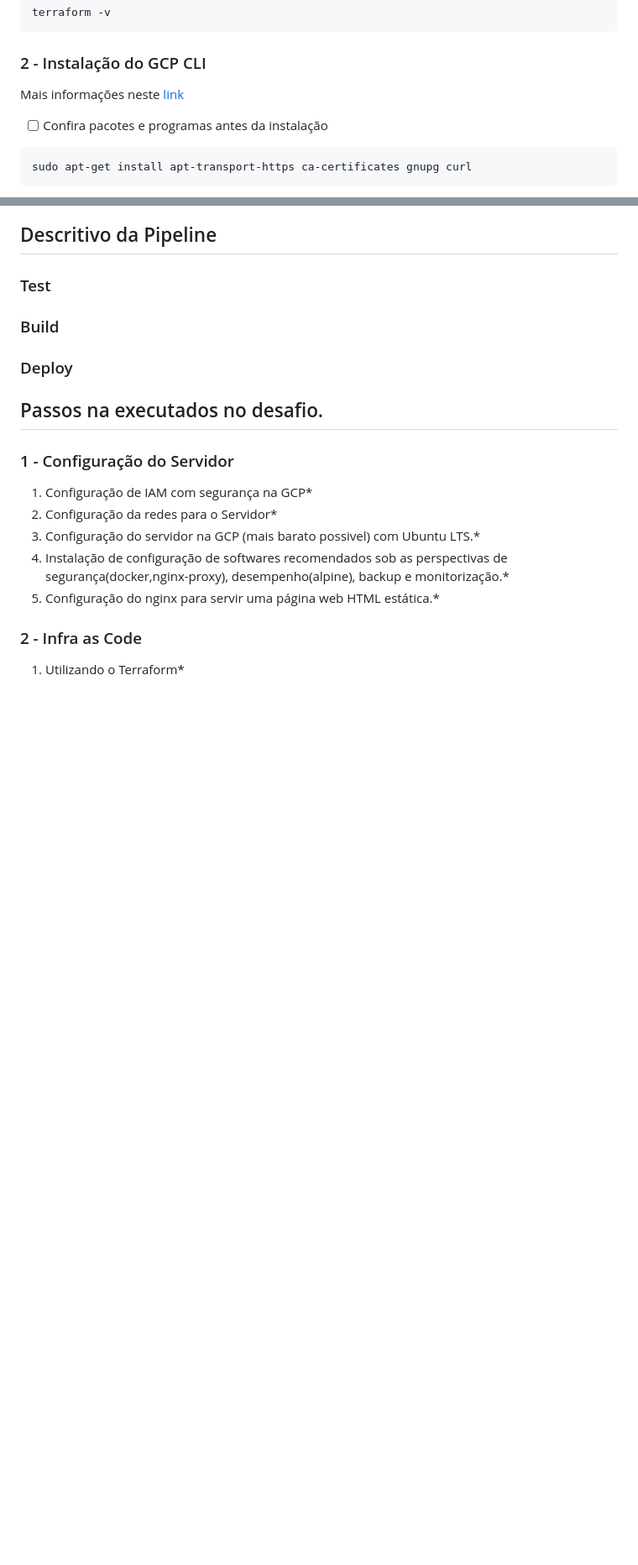
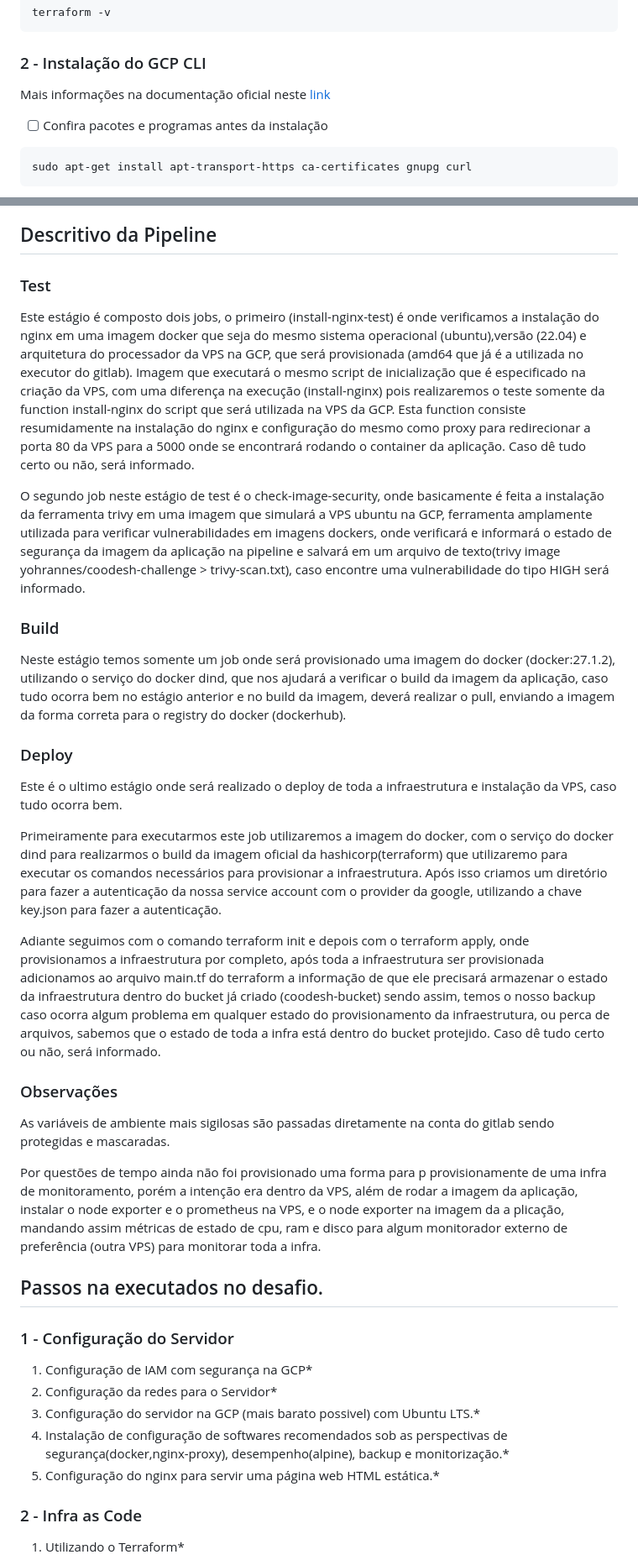
Before and after one commit to yohrannes/gcp-devops, a Markdown page: README.md, 2 parts joined by grey strips. Shown: that part at 84% size. Drawn GitHub-style; blank space fills up the shorter version.

````diff
--- a/README.md
+++ b/README.md
@@ -46,7 +47,7 @@ sudo apt update; sudo apt-get install terraform
 terraform -v
 ```
 ### 2 - Instalação do GCP CLI
-Mais informações neste [link](https://cloud.google.com/sdk/docs/install-sdk?hl=pt-br&cloudshell=false#deb)
+Mais informações na documentação oficial neste [link](https://cloud.google.com/sdk/docs/install-sdk?hl=pt-br&cloudshell=false#deb)
 
 - [ ] Confira pacotes e programas antes da instalação
 ```
@@ -155,9 +164,27 @@ curl http://<ip-publico-da-vps>
 
 ### Test
 
+  Este estágio é composto dois jobs, o primeiro (install-nginx-test) é onde verificamos a instalação do nginx em uma imagem docker que seja do mesmo sistema operacional (ubuntu),versão (22.04) e arquitetura do processador da VPS na GCP, que será provisionada (amd64 que já é a utilizada no executor do gitlab). Imagem que executará o mesmo script de inicialização que é especificado na criação da VPS, com uma diferença na execução (install-nginx) pois realizaremos o teste somente da function install-nginx do script que será utilizada na VPS da GCP. Esta function consiste resumidamente na instalação do nginx e configuração do mesmo como proxy para redirecionar a porta 80 da VPS para a 5000 onde se encontrará rodando o container da aplicação. Caso dê tudo certo ou não, será informado.
+
+  O segundo job neste estágio de test é o check-image-security, onde basicamente é feita a instalação da ferramenta trivy em uma imagem que simulará a VPS ubuntu na GCP, ferramenta amplamente utilizada para verificar vulnerabilidades em imagens dockers, onde verificará e informará o estado de segurança da imagem da aplicação na pipeline e salvará em um arquivo de texto(trivy image yohrannes/coodesh-challenge > trivy-scan.txt), caso encontre uma vulnerabilidade do tipo HIGH será informado.
+
 ### Build
 
+  Neste estágio temos somente um job onde será provisionado uma imagem do docker (docker:27.1.2), utilizando o serviço do docker dind, que nos ajudará a verificar o build da imagem da aplicação, caso tudo ocorra bem no estágio anterior e no build da imagem, deverá realizar o pull, enviando a imagem da forma correta para o registry do docker (dockerhub).
+
 ### Deploy
+
+  Este é o ultimo estágio onde será realizado o deploy de toda a infraestrutura e instalação da VPS, caso tudo ocorra bem.
+
+  Primeiramente para executarmos este job utilizaremos a imagem do docker, com o serviço do docker dind para realizarmos o build da imagem oficial da hashicorp(terraform) que utilizaremo para executar os comandos necessários para provisionar a infraestrutura. Após isso criamos um diretório para fazer a autenticação da nossa service account com o provider da google, utilizando a chave key.json para fazer a autenticação.
+
+  Adiante seguimos com o comando terraform init e depois com o terraform apply, onde provisionamos a infraestrutura por completo, após toda a infraestrutura ser provisionada adicionamos ao arquivo main.tf do terraform a informação de que ele precisará armazenar o estado da infraestrutura dentro do bucket já criado (coodesh-bucket) sendo assim, temos o nosso backup caso ocorra algum problema em qualquer estado do provisionamento da infraestrutura, ou perca de arquivos, sabemos que o estado de toda a infra está dentro do bucket protejido. Caso dê tudo certo ou não, será informado.
+
+### Observações
+
+  As variáveis de ambiente mais sigilosas são passadas diretamente na conta do gitlab sendo protegidas e mascaradas.
+
+  Por questões de tempo ainda não foi provisionado uma forma para p provisionamente de uma infra de monitoramento, porém a intenção era dentro da VPS, além de rodar a imagem da aplicação, instalar o node exporter e o prometheus na VPS, e o node exporter na imagem da a plicação, mandando assim métricas de estado de cpu, ram e disco para algum monitorador externo de preferência (outra VPS) para monitorar toda a infra.
 
 ## Passos na executados no desafio.
 
````
Also changed, not shown: other parts of README.md (+17 -8 lines), diagrama-infra.png (added), 1 other file.
